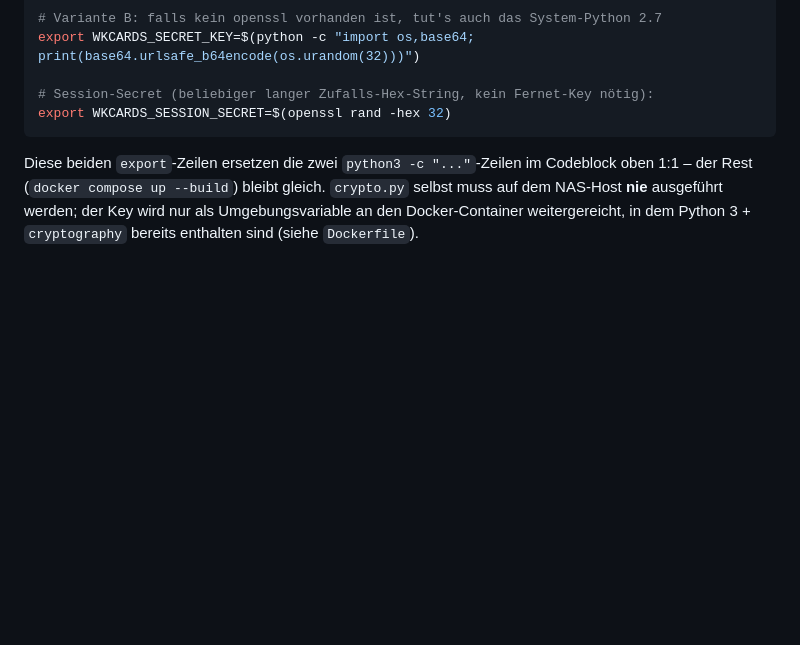
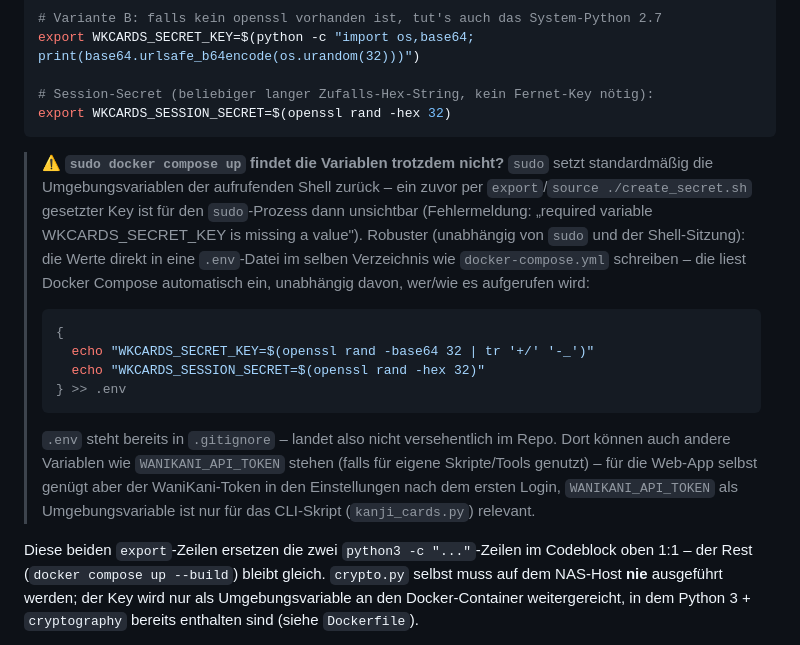
Before and after one commit to tobiasschwab/WaniKaniCards, a Markdown page: README.md, the part around the change. Rendered like a GitHub page; blank space fills up the shorter version.

Commit message:
Doku: sudo docker compose findet Secrets nicht (Umgebungsvariablen-Reset) - .env als robuste Alternative
sudo setzt standardmaessig die Umgebungsvariablen der aufrufenden Shell
zurueck, ein zuvor per export/source gesetzter WKCARDS_SECRET_KEY ist fuer
den sudo-Prozess dann unsichtbar. Dokumentiert die robustere Alternative:
die Werte direkt in eine .env-Datei schreiben, die Docker Compose automatisch
einliest, unabhaengig von sudo/Shell-Sitzung. .env steht bereits in
.gitignore.

Co-Authored-By: Claude Sonnet 5 <noreply@anthropic.com>
Claude-Session: https://claude.ai/code/session_01K9LPyGLEzmv1xeu8Revo5f

````diff
--- a/README.md
+++ b/README.md
@@ -630,6 +630,29 @@ export WKCARDS_SECRET_KEY=$(python -c "import os,base64; print(base64.urlsafe_b6
 # Session-Secret (beliebiger langer Zufalls-Hex-String, kein Fernet-Key nötig):
 export WKCARDS_SESSION_SECRET=$(openssl rand -hex 32)
 ```
+
+> ⚠️ **`sudo docker compose up` findet die Variablen trotzdem nicht?** `sudo`
+> setzt standardmäßig die Umgebungsvariablen der aufrufenden Shell zurück –
+> ein zuvor per `export`/`source ./create_secret.sh` gesetzter Key ist für den
+> `sudo`-Prozess dann unsichtbar (Fehlermeldung: „required variable
+> WKCARDS_SECRET_KEY is missing a value"). Robuster (unabhängig von `sudo`
+> und der Shell-Sitzung): die Werte direkt in eine `.env`-Datei im selben
+> Verzeichnis wie `docker-compose.yml` schreiben – die liest Docker Compose
+> automatisch ein, unabhängig davon, wer/wie es aufgerufen wird:
+>
+> ```bash
+> {
+>   echo "WKCARDS_SECRET_KEY=$(openssl rand -base64 32 | tr '+/' '-_')"
+>   echo "WKCARDS_SESSION_SECRET=$(openssl rand -hex 32)"
+> } >> .env
+> ```
+>
+> `.env` steht bereits in `.gitignore` – landet also nicht versehentlich im
+> Repo. Dort können auch andere Variablen wie `WANIKANI_API_TOKEN` stehen
+> (falls für eigene Skripte/Tools genutzt) – für die Web-App selbst genügt
+> aber der WaniKani-Token in den Einstellungen nach dem ersten Login,
+> `WANIKANI_API_TOKEN` als Umgebungsvariable ist nur für das CLI-Skript
+> (`kanji_cards.py`) relevant.
 
 Diese beiden `export`-Zeilen ersetzen die zwei `python3 -c "..."`-Zeilen im
 Codeblock oben 1:1 – der Rest (`docker compose up --build`) bleibt gleich.
````
